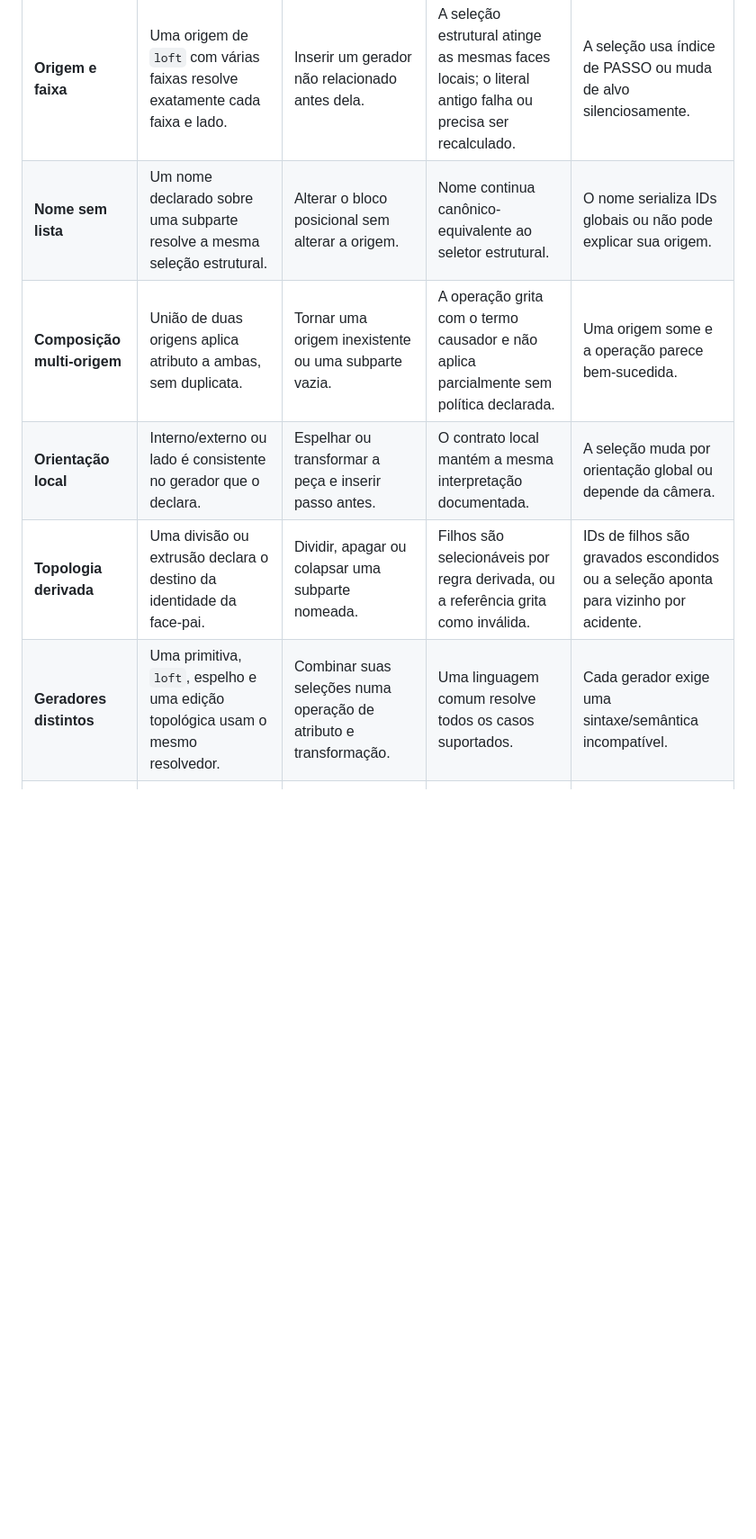
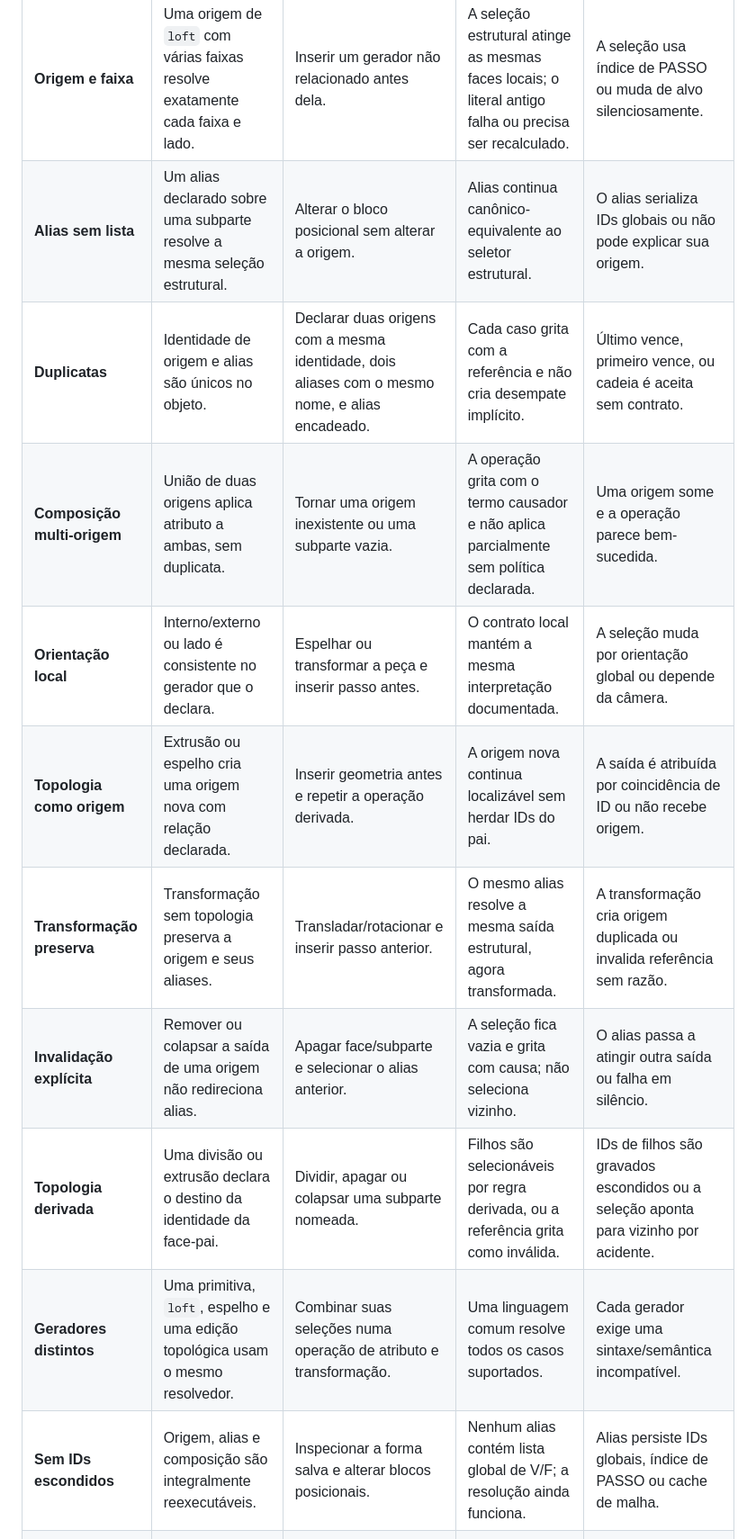
Before and after one commit to brigsd/nos, a Markdown page: docs/arquitetura-identidade-estavel.md, the part around one of its changes. Shown at 90% size. Drawn GitHub-style; blank space fills up the shorter version.

```diff
--- a/docs/arquitetura-identidade-estavel.md
+++ b/docs/arquitetura-identidade-estavel.md
@@ -174,11 +148,16 @@ Essa tabela é uma exigência de implementação futura, não uma promessa de qu
 | fixture | hipótese | mudança adversarial | resultado esperado | critério de reprovação |
 |---|---|---|---|---|
 | **Origem e faixa** | Uma origem de `loft` com várias faixas resolve exatamente cada faixa e lado. | Inserir um gerador não relacionado antes dela. | A seleção estrutural atinge as mesmas faces locais; o literal antigo falha ou precisa ser recalculado. | A seleção usa índice de PASSO ou muda de alvo silenciosamente. |
-| **Nome sem lista** | Um nome declarado sobre uma subparte resolve a mesma seleção estrutural. | Alterar o bloco posicional sem alterar a origem. | Nome continua canônico-equivalente ao seletor estrutural. | O nome serializa IDs globais ou não pode explicar sua origem. |
+| **Alias sem lista** | Um alias declarado sobre uma subparte resolve a mesma seleção estrutural. | Alterar o bloco posicional sem alterar a origem. | Alias continua canônico-equivalente ao seletor estrutural. | O alias serializa IDs globais ou não pode explicar sua origem. |
+| **Duplicatas** | Identidade de origem e alias são únicos no objeto. | Declarar duas origens com a mesma identidade, dois aliases com o mesmo nome, e alias encadeado. | Cada caso grita com a referência e não cria desempate implícito. | Último vence, primeiro vence, ou cadeia é aceita sem contrato. |
 | **Composição multi-origem** | União de duas origens aplica atributo a ambas, sem duplicata. | Tornar uma origem inexistente ou uma subparte vazia. | A operação grita com o termo causador e não aplica parcialmente sem política declarada. | Uma origem some e a operação parece bem-sucedida. |
 | **Orientação local** | Interno/externo ou lado é consistente no gerador que o declara. | Espelhar ou transformar a peça e inserir passo antes. | O contrato local mantém a mesma interpretação documentada. | A seleção muda por orientação global ou depende da câmera. |
+| **Topologia como origem** | Extrusão ou espelho cria uma origem nova com relação declarada. | Inserir geometria antes e repetir a operação derivada. | A origem nova continua localizável sem herdar IDs do pai. | A saída é atribuída por coincidência de ID ou não recebe origem. |
+| **Transformação preserva** | Transformação sem topologia preserva a origem e seus aliases. | Transladar/rotacionar e inserir passo anterior. | O mesmo alias resolve a mesma saída estrutural, agora transformada. | A transformação cria origem duplicada ou invalida referência sem razão. |
+| **Invalidação explícita** | Remover ou colapsar a saída de uma origem não redireciona alias. | Apagar face/subparte e selecionar o alias anterior. | A seleção fica vazia e grita com causa; não seleciona vizinho. | O alias passa a atingir outra saída ou falha em silêncio. |
 | **Topologia derivada** | Uma divisão ou extrusão declara o destino da identidade da face-pai. | Dividir, apagar ou colapsar uma subparte nomeada. | Filhos são selecionáveis por regra derivada, ou a referência grita como inválida. | IDs de filhos são gravados escondidos ou a seleção aponta para vizinho por acidente. |
 | **Geradores distintos** | Uma primitiva, `loft`, espelho e uma edição topológica usam o mesmo resolvedor. | Combinar suas seleções numa operação de atributo e transformação. | Uma linguagem comum resolve todos os casos suportados. | Cada gerador exige uma sintaxe/semântica incompatível. |
+| **Sem IDs escondidos** | Origem, alias e composição são integralmente reexecutáveis. | Inspecionar a forma salva e alterar blocos posicionais. | Nenhum alias contém lista global de V/F; a resolução ainda funciona. | Alias persiste IDs globais, índice de PASSO ou cache de malha. |
 | **Legado** | `faces:[ids]` não muda com o novo modelo ausente. | Replay, JSON round-trip e seleção literal após novas declarações em outras peças. | Canônico byte-idêntico e mesmos órfãos. | O formato antigo ganha metadado, muda numeração ou deixa de gritar. |
 
 Cada fixture deve incluir determinismo em duas execuções, round-trip JSON, órfãos, canônico, e uma medição visual quando mudar aparência. A Fase 2 reprova o desenho se qualquer fixture pedir regra especial para um objeto específico.
```
Also changed, not shown: other parts of docs/arquitetura-identidade-estavel.md (+57 -79 lines).
